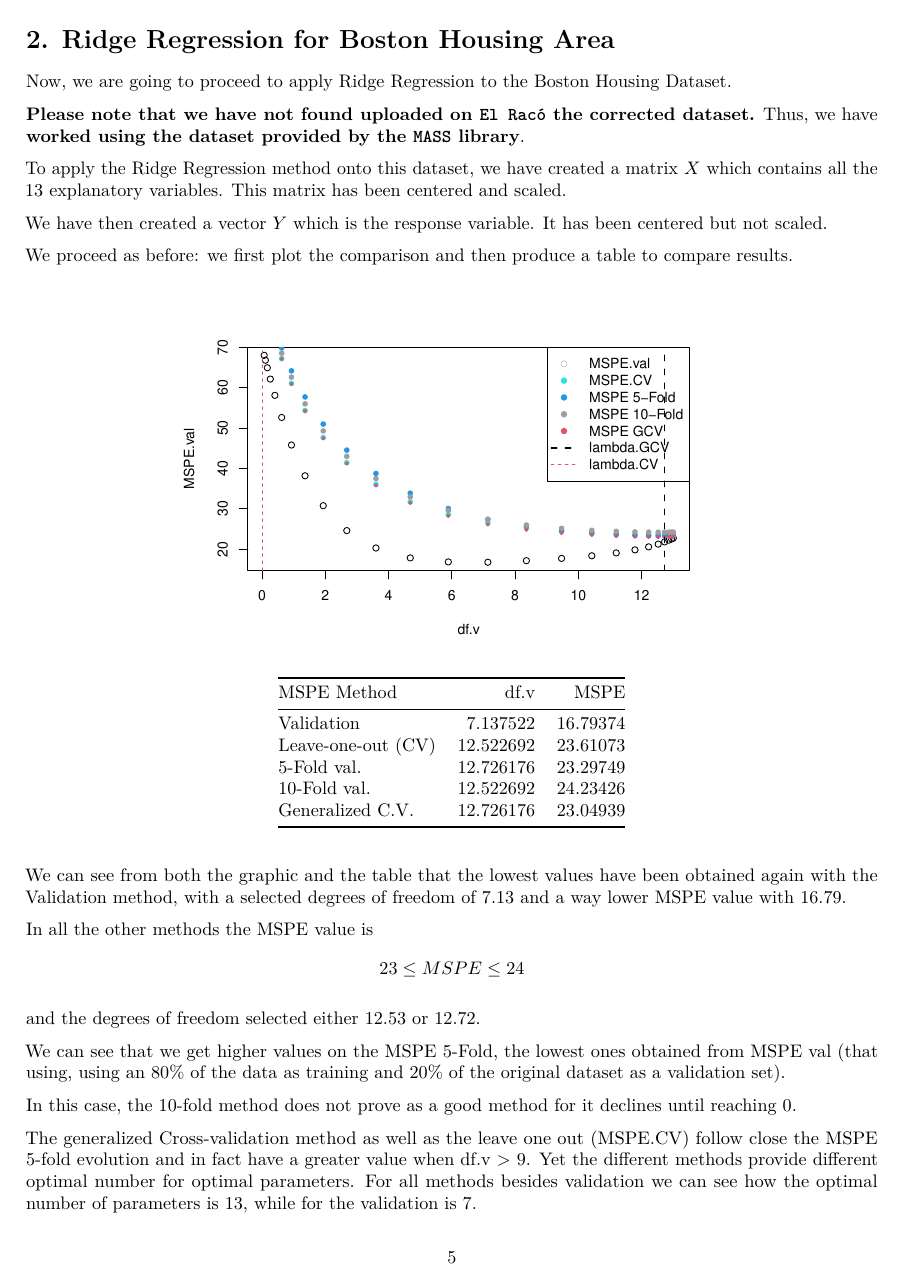
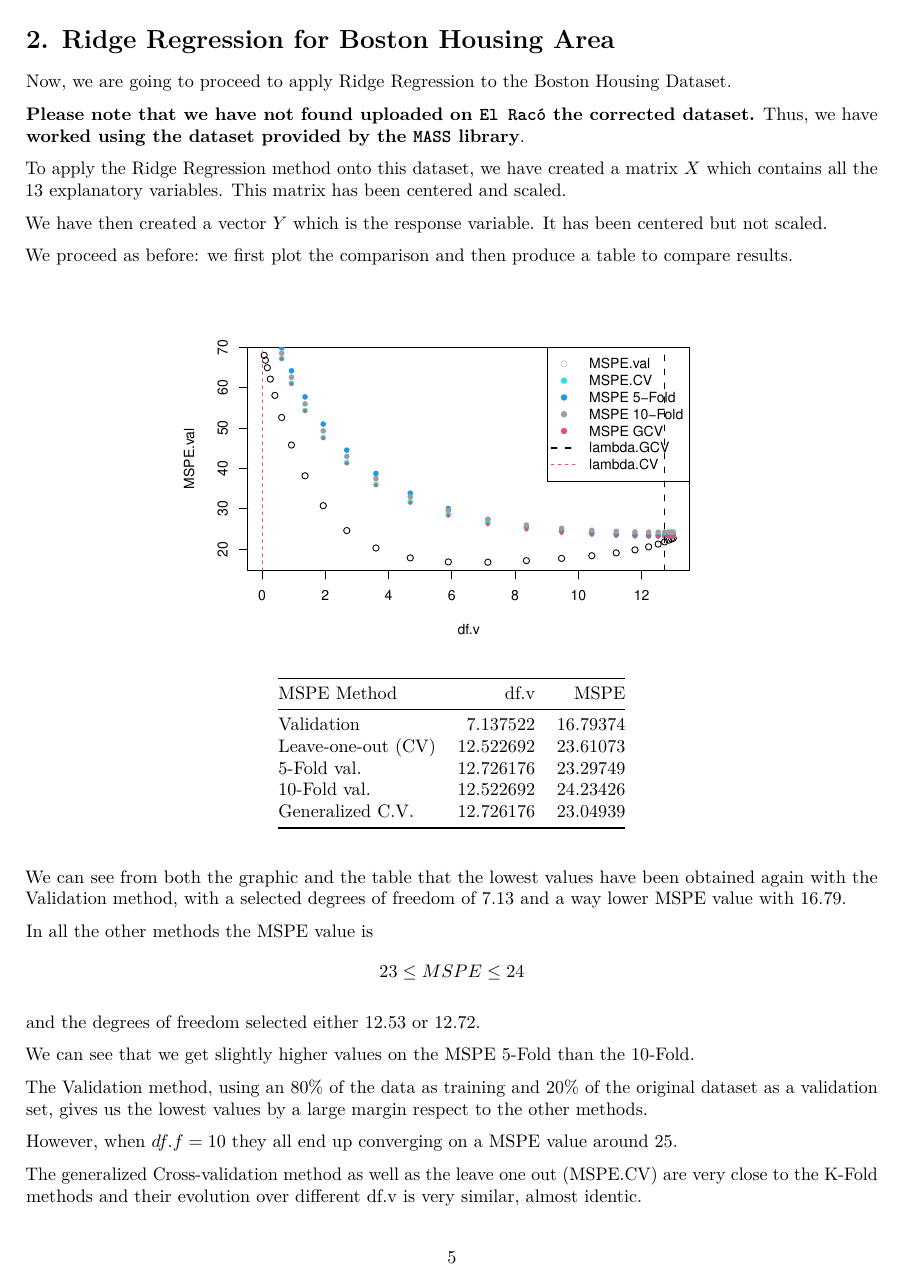
Before and after one commit to laz08/Adv-Statistical-Modelling, an R Markdown document (04/ASM_report_RR.Rmd): page 5 of 5 before the commit and page 5 of 6 after it. Rendered offline with R 4.5, knitr and Pandoc, then LaTeX, with nearby package versions.

Commit message:
Finishin report04 v.1

```diff
--- a/04/ASM_report_RR.Rmd
+++ b/04/ASM_report_RR.Rmd
@@ -234,10 +234,12 @@ In all the other methods the MSPE value is $$23 \le MSPE \le 24 $$
 and the degrees of freedom selected either 12.53 or 12.72.
 
 
- We can see that we get higher values on the  MSPE 5-Fold, the lowest ones obtained from
- MSPE val (that using, using an 80% of the data as training and 20% of the original dataset as a validation set).
 
-In this case, the 10-fold method does not prove as a good method for it declines until reaching 0.
+ We can see that we get slightly higher values on the  MSPE 5-Fold than the 10-Fold.
 
-The generalized Cross-validation method as well as the leave one out (MSPE.CV) follow close
-the MSPE 5-fold evolution and in fact have a greater value when df.v > 9. Yet the different methods provide different optimal number for optimal parameters. For all methods besides validation we can see how the optimal number of parameters is 13, while for the validation is 7.
+The Validation  method, using an 80% of the data as training and 20% of the original dataset as a validation set, gives us the lowest values by a large margin respect to the other methods.
+
+However, when $df.f = 10$ they all end up converging on a MSPE value around 25.
+
+
+The generalized Cross-validation method as well as the leave one out (MSPE.CV) are very close to the K-Fold methods and their evolution over different df.v is very similar, almost identic.
```
Also changed, not shown: 04/ASM_report_RR.pdf, 04/ASM_report_RR.Rmd (14 more changed lines).
